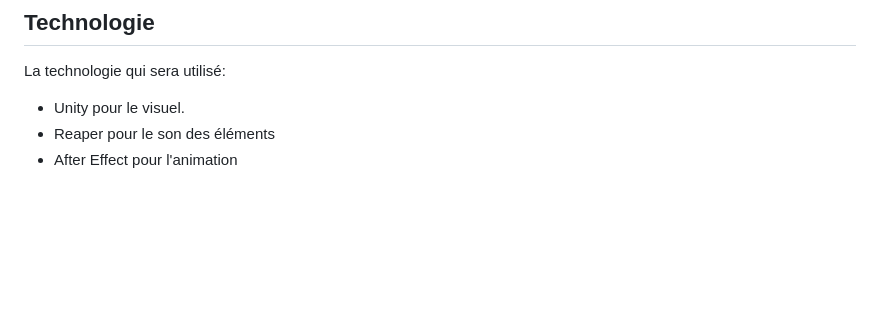
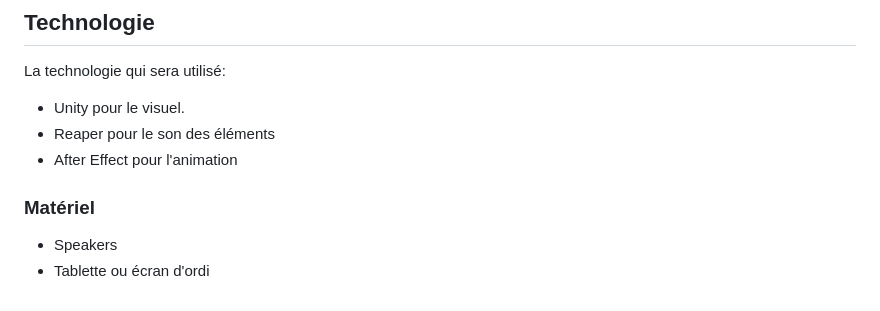
Before and after one commit to Timingmerkat83/pl_synergy_elementals, a Markdown page: README.md, the part around the change. GitHub-like rendering; blank space fills up the shorter version.

```diff
--- a/README.md
+++ b/README.md
@@ -69,3 +69,8 @@ La technologie qui sera utilisé:
 - Unity pour le visuel.
 - Reaper pour le son des éléments
 - After Effect pour l'animation
+
+### Matériel
+
+- Speakers
+- Tablette ou écran d'ordi
```
